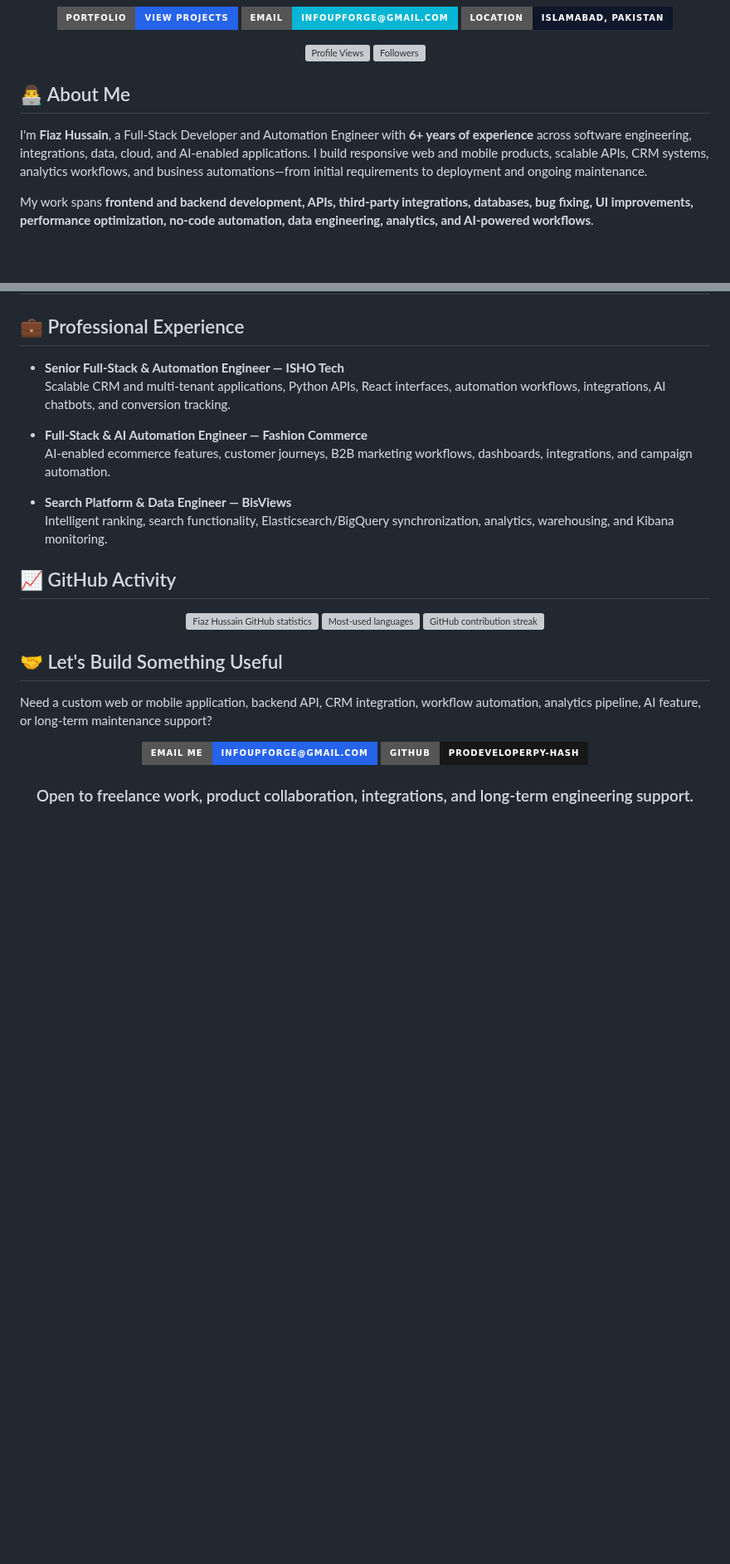
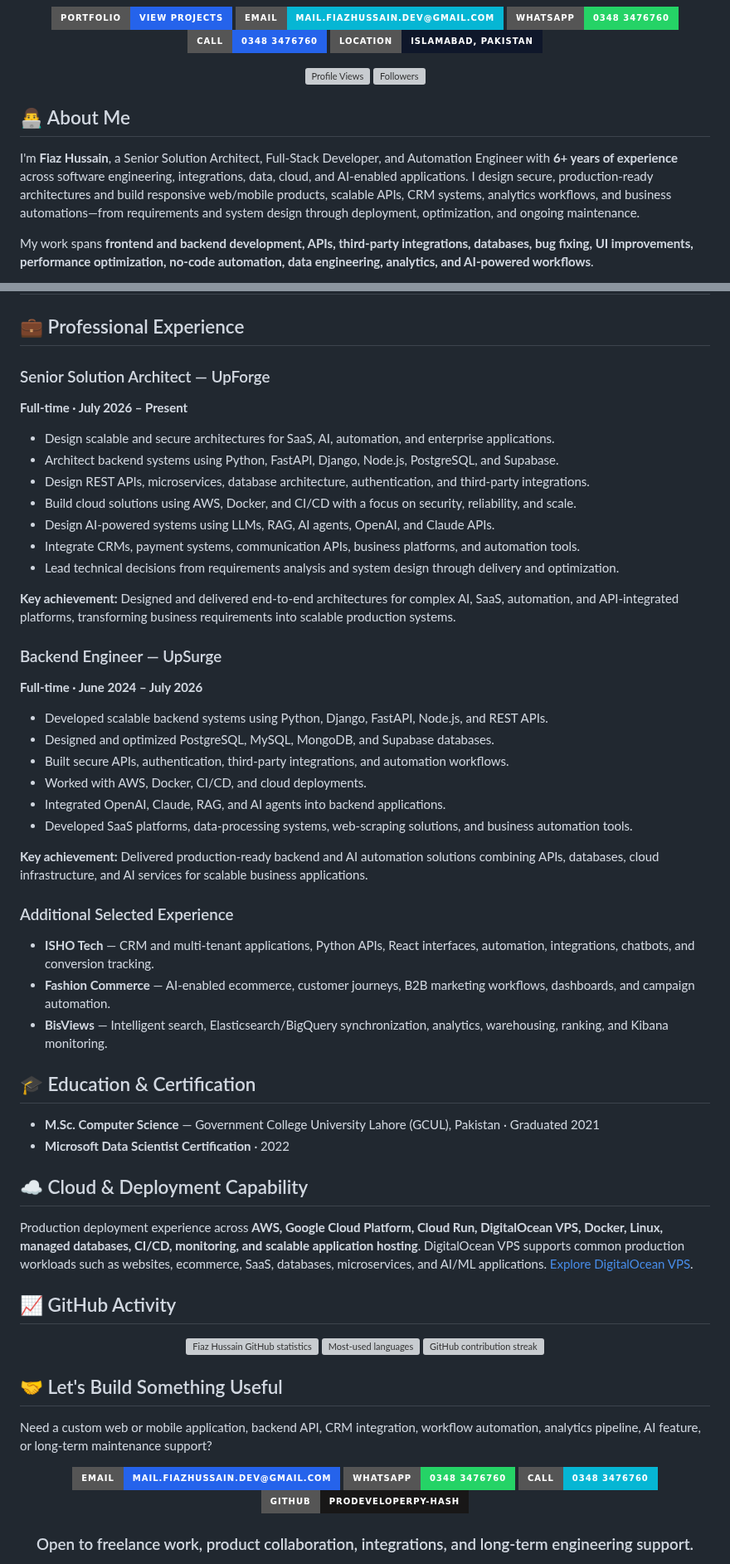
Before and after one commit to prodeveloperpy-hash/prodeveloperpy-hash, a Markdown page: README.md, 2 parts joined by grey strips. Shown at 83% size. GitHub-like rendering; badges without logos; blank space fills up the shorter version; grey boxes are pictures that could not be loaded.

Commit message:
Add solution architecture profile, contact details and projects

```diff
--- a/README.md
+++ b/README.md
@@ -4,6 +4,8 @@
 
 [![Portfolio](https://img.shields.io/badge/Portfolio-View%20Projects-2563EB?style=for-the-badge&logo=github)](#selected-professional-work)
-[![Email](https://img.shields.io/badge/Email-infoupforge%40gmail.com-06B6D4?style=for-the-badge&logo=gmail&logoColor=white)](mailto:infoupforge@gmail.com)
+[![Email](https://img.shields.io/badge/Email-mail.fiazhussain.dev%40gmail.com-06B6D4?style=for-the-badge&logo=gmail&logoColor=white)](mailto:mail.fiazhussain.dev@gmail.com)
+[![WhatsApp](https://img.shields.io/badge/WhatsApp-0348%203476760-25D366?style=for-the-badge&logo=whatsapp&logoColor=white)](https://wa.me/923483476760)
+[![Phone](https://img.shields.io/badge/Call-0348%203476760-2563EB?style=for-the-badge&logo=phonepe&logoColor=white)](tel:+923483476760)
 [![Location](https://img.shields.io/badge/Location-Islamabad%2C%20Pakistan-0F172A?style=for-the-badge&logo=googlemaps&logoColor=white)](#)
 
 [![Profile Views](https://komarev.com/ghpvc/?username=prodeveloperpy-hash&label=Profile%20Views&color=2563eb&style=flat-square)](https://github.com/prodeveloperpy-hash)
@@ -13,7 +15,7 @@
 
 ## 👨‍💻 About Me
 
-I'm **Fiaz Hussain**, a Full-Stack Developer and Automation Engineer with **6+ years of experience** across software engineering, integrations, data, cloud, and AI-enabled applications. I build responsive web and mobile products, scalable APIs, CRM systems, analytics workflows, and business automations—from initial requirements to deployment and ongoing maintenance.
+I'm **Fiaz Hussain**, a Senior Solution Architect, Full-Stack Developer, and Automation Engineer with **6+ years of experience** across software engineering, integrations, data, cloud, and AI-enabled applications. I design secure, production-ready architectures and build responsive web/mobile products, scalable APIs, CRM systems, analytics workflows, and business automations—from requirements and system design through deployment, optimization, and ongoing maintenance.
 
 My work spans **frontend and backend development, APIs, third-party integrations, databases, bug fixing, UI improvements, performance optimization, no-code automation, data engineering, analytics, and AI-powered workflows**.
 
@@ -144,14 +166,47 @@ These projects are represented by capability and outcome because their source co
 
 ## 💼 Professional Experience
 
-- **Senior Full-Stack & Automation Engineer — ISHO Tech**<br>
-  Scalable CRM and multi-tenant applications, Python APIs, React interfaces, automation workflows, integrations, AI chatbots, and conversion tracking.
+### Senior Solution Architect — UpForge
 
-- **Full-Stack & AI Automation Engineer — Fashion Commerce**<br>
-  AI-enabled ecommerce features, customer journeys, B2B marketing workflows, dashboards, integrations, and campaign automation.
+**Full-time · July 2026 – Present**
 
-- **Search Platform & Data Engineer — BisViews**<br>
-  Intelligent ranking, search functionality, Elasticsearch/BigQuery synchronization, analytics, warehousing, and Kibana monitoring.
+- Design scalable and secure architectures for SaaS, AI, automation, and enterprise applications.
+- Architect backend systems using Python, FastAPI, Django, Node.js, PostgreSQL, and Supabase.
+- Design REST APIs, microservices, database architecture, authentication, and third-party integrations.
+- Build cloud solutions using AWS, Docker, and CI/CD with a focus on security, reliability, and scale.
+- Design AI-powered systems using LLMs, RAG, AI agents, OpenAI, and Claude APIs.
+- Integrate CRMs, payment systems, communication APIs, business platforms, and automation tools.
+- Lead technical decisions from requirements analysis and system design through delivery and optimization.
+
+**Key achievement:** Designed and delivered end-to-end architectures for complex AI, SaaS, automation, and API-integrated platforms, transforming business requirements into scalable production systems.
+
+### Backend Engineer — UpSurge
+
+**Full-time · June 2024 – July 2026**
+
+- Developed scalable backend systems using Python, Django, FastAPI, Node.js, and REST APIs.
+- Designed and optimized PostgreSQL, MySQL, MongoDB, and Supabase databases.
+- Built secure APIs, authentication, third-party integrations, and automation workflows.
+- Worked with AWS, Docker, CI/CD, and cloud deployments.
+- Integrated OpenAI, Claude, RAG, and AI agents into backend applications.
+- Developed SaaS platforms, data-processing systems, web-scraping solutions, and business automation tools.
+
+**Key achievement:** Delivered production-ready backend and AI automation solutions combining APIs, databases, cloud infrastructure, and AI services for scalable business applications.
+
+### Additional Selected Experience
+
+- **ISHO Tech** — CRM and multi-tenant applications, Python APIs, React interfaces, automation, integrations, chatbots, and conversion tracking.
+- **Fashion Commerce** — AI-enabled ecommerce, customer journeys, B2B marketing workflows, dashboards, and campaign automation.
+- **BisViews** — Intelligent search, Elasticsearch/BigQuery synchronization, analytics, warehousing, ranking, and Kibana monitoring.
+
+## 🎓 Education & Certification
+
+- **M.Sc. Computer Science** — Government College University Lahore (GCUL), Pakistan · Graduated 2021
+- **Microsoft Data Scientist Certification** · 2022
+
+## ☁️ Cloud & Deployment Capability
+
+Production deployment experience across **AWS, Google Cloud Platform, Cloud Run, DigitalOcean VPS, Docker, Linux, managed databases, CI/CD, monitoring, and scalable application hosting**. DigitalOcean VPS supports common production workloads such as websites, ecommerce, SaaS, databases, microservices, and AI/ML applications. [Explore DigitalOcean VPS](https://www.digitalocean.com/solutions/vps-hosting).
 
 ## 📈 GitHub Activity
 
@@ -170,7 +225,9 @@ Need a custom web or mobile application, backend API, CRM integration, workflow
 
 <div align="center">
 
-[![Email Fiaz](https://img.shields.io/badge/Email%20Me-infoupforge%40gmail.com-2563EB?style=for-the-badge&logo=gmail&logoColor=white)](mailto:infoupforge@gmail.com)
+[![Email Fiaz](https://img.shields.io/badge/Email-mail.fiazhussain.dev%40gmail.com-2563EB?style=for-the-badge&logo=gmail&logoColor=white)](mailto:mail.fiazhussain.dev@gmail.com)
+[![WhatsApp Fiaz](https://img.shields.io/badge/WhatsApp-0348%203476760-25D366?style=for-the-badge&logo=whatsapp&logoColor=white)](https://wa.me/923483476760)
+[![Call Fiaz](https://img.shields.io/badge/Call-0348%203476760-06B6D4?style=for-the-badge&logo=phonepe&logoColor=white)](tel:+923483476760)
 [![GitHub](https://img.shields.io/badge/GitHub-prodeveloperpy--hash-181717?style=for-the-badge&logo=github)](https://github.com/prodeveloperpy-hash)
 
 ### Open to freelance work, product collaboration, integrations, and long-term engineering support.
```
Also changed, not shown: other parts of README.md (+30 -8 lines), assets/projects/tooli-art.png (added), assets/projects/upforge.png (added), 1 other file.
